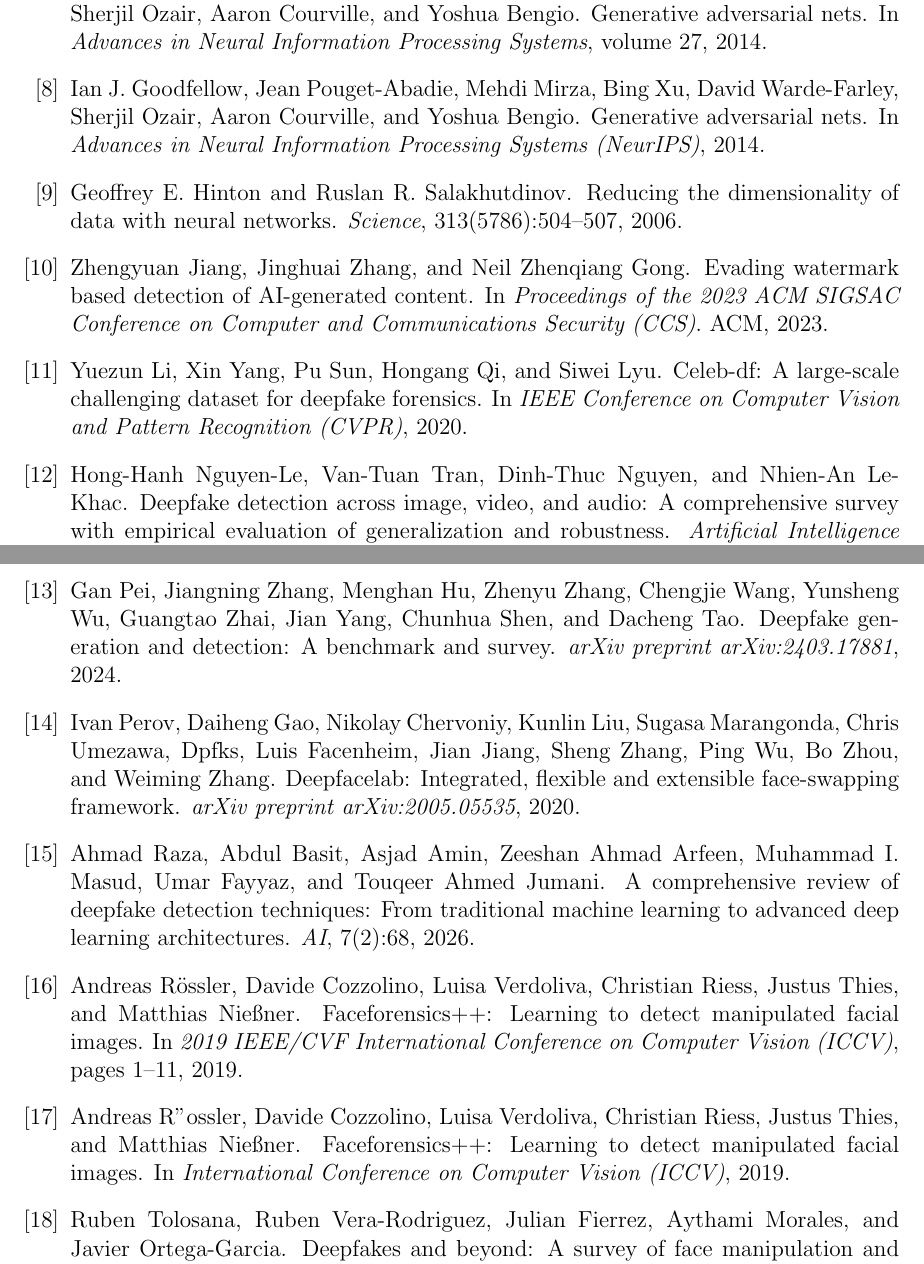
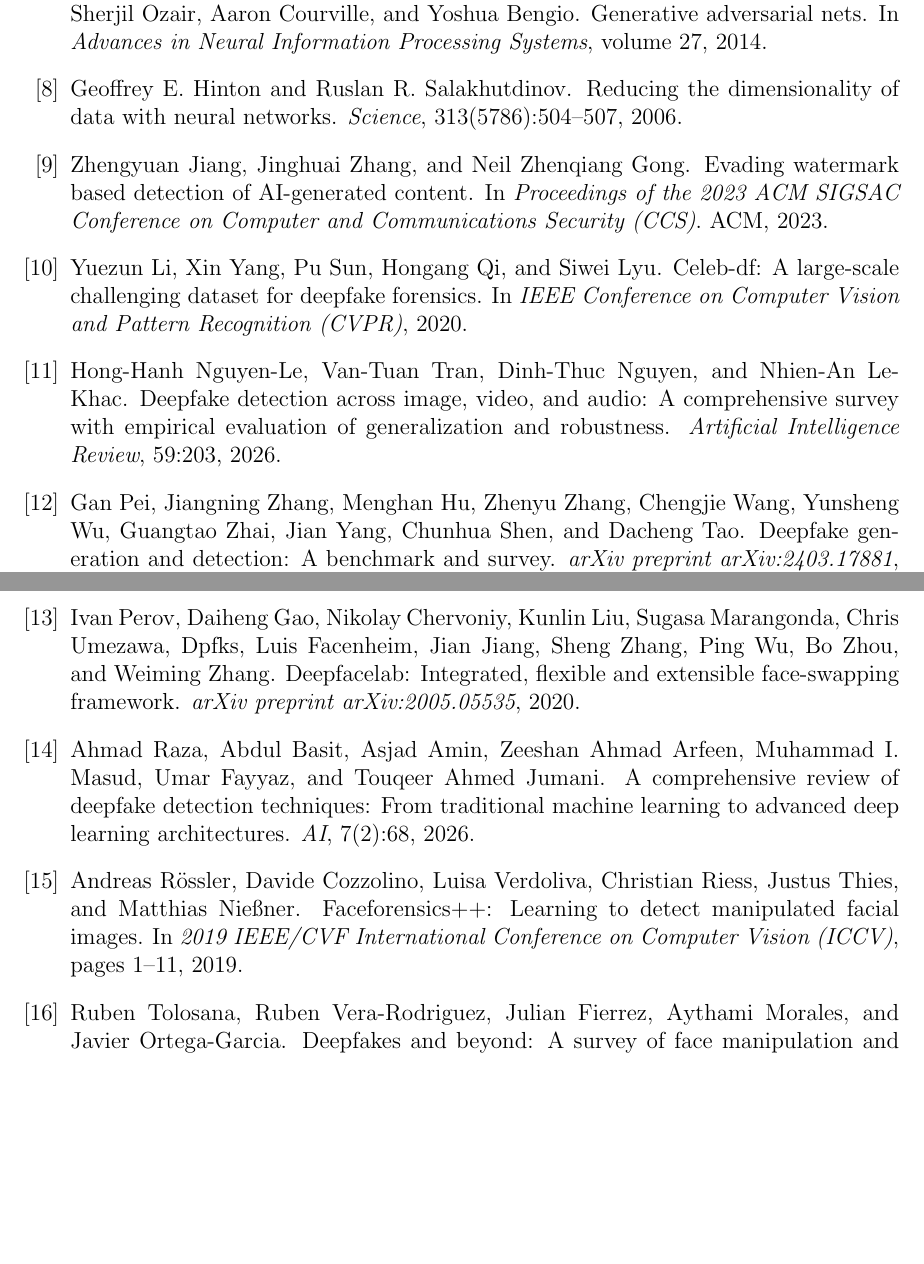
Before and after one commit to Lucius-40/Presentation, a LaTeX document (Deepfake_Detection_Report.tex, which reads Deepfake_Detection_Report.bib): two parts of pages 14 and 15 of 15, joined at a grey line, cut so that both start at the same text, the shorter picture padded with empty space. Compiled offline with pdfLaTeX.

Commit message:
Handling bib file inconsistencies with thamid

```diff
--- a/Deepfake_Detection_Report.bib
+++ b/Deepfake_Detection_Report.bib
@@ -4,14 +1,3 @@
-  booktitle = {Advances in Neural Information Processing Systems (NeurIPS)},
-  year      = {2014}
-}
-
-@inproceedings{rossler2019,
-  author    = {R{"o}ssler, Andreas and Cozzolino, Davide and Verdoliva, Luisa and Riess, Christian and Thies, Justus and Nie{\ss}ner, Matthias},
-  title     = {FaceForensics++: Learning to Detect Manipulated Facial Images},
-  booktitle = {International Conference on Computer Vision (ICCV)},
-  year      = {2019}
-}
-
 @inproceedings{li2020,
   author    = {Li, Yuezun and Yang, Xin and Sun, Pu and Qi, Hongang and Lyu, Siwei},
   title     = {Celeb-DF: A Large-Scale Challenging Dataset for DeepFake Forensics},
--- a/Deepfake_Detection_Report.tex
+++ b/Deepfake_Detection_Report.tex
@@ -523,7 +523,7 @@ The goal, then, is not a perfect detector; no fixed classifier stays accurate in
 \newpage
 % =====================================================
 % TO KEEP OR NOT TO KEEP THAT IS THE QUESTION
-\nocite{goodfellow2014,rossler2019,li2020,agarwal2020,c2pa}
+\nocite{li2020,agarwal2020,c2pa}
 \bibliographystyle{plain}
 \bibliography{Deepfake_Detection_Report}
 
```
Also changed, not shown: Deepfake_Detection_Report.bib (3 more changed lines).
